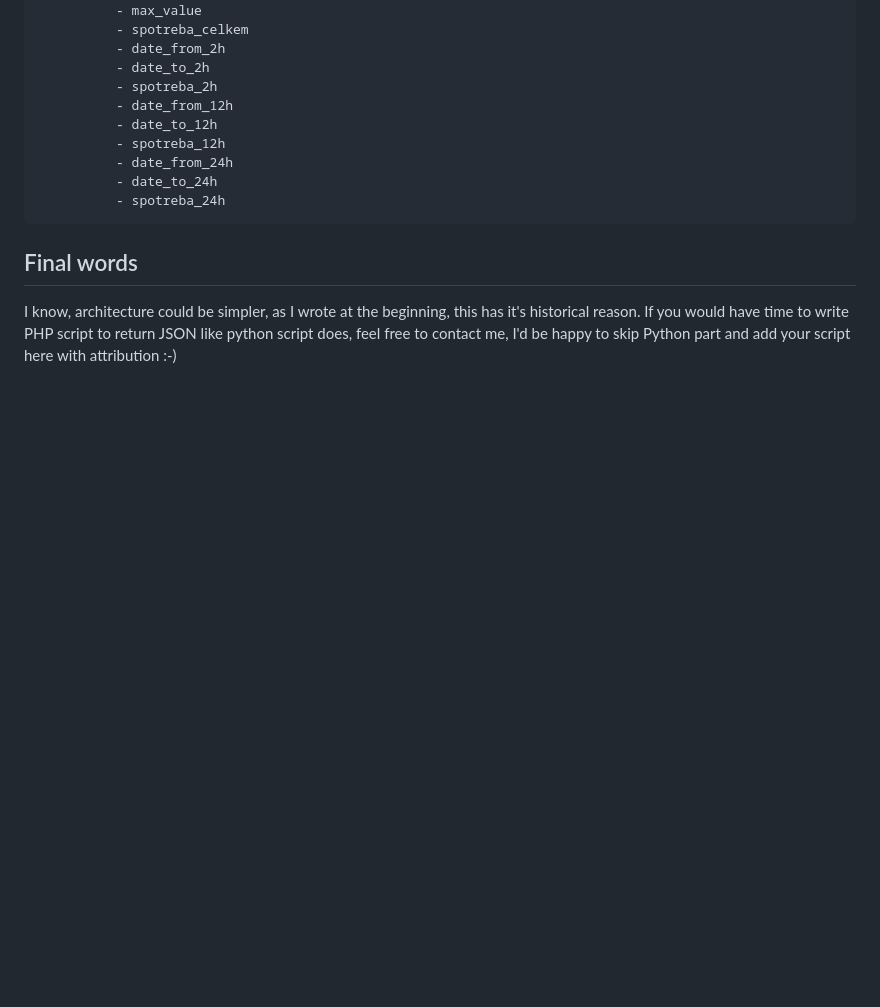
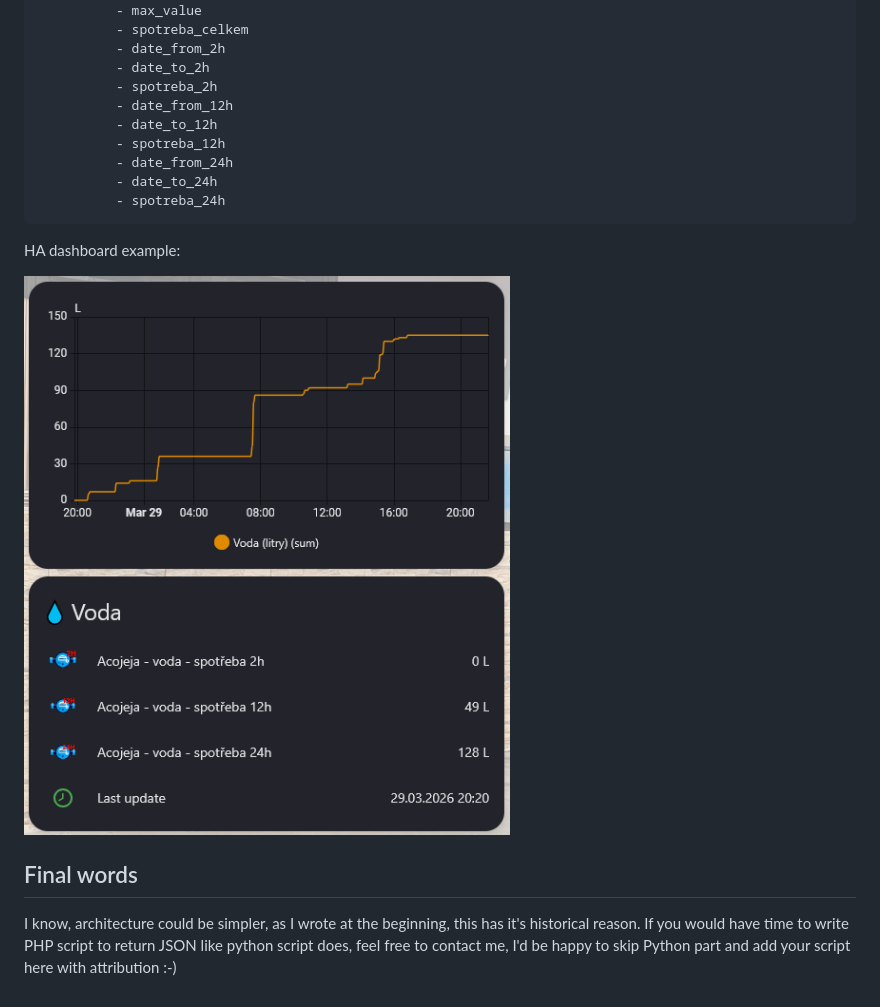
Before and after one commit to quarkcz/watermeter_esp32, a Markdown page: README.md, the part around the change. Rendered like a GitHub page; blank space fills up the shorter version.

````diff
--- a/README.md
+++ b/README.md
@@ -104,5 +104,9 @@ rest:
           - spotreba_24h
 ```
 
+HA dashboard example:
+
+![Home Assistant dashboard example](docs/ha-dashboard.png)
+
 ## Final words
 I know, architecture could be simpler, as I wrote at the beginning, this has it's historical reason. If you would have time to write PHP script to return JSON like python script does, feel free to contact me, I'd be happy to skip Python part and add your script here with attribution :-)
````
